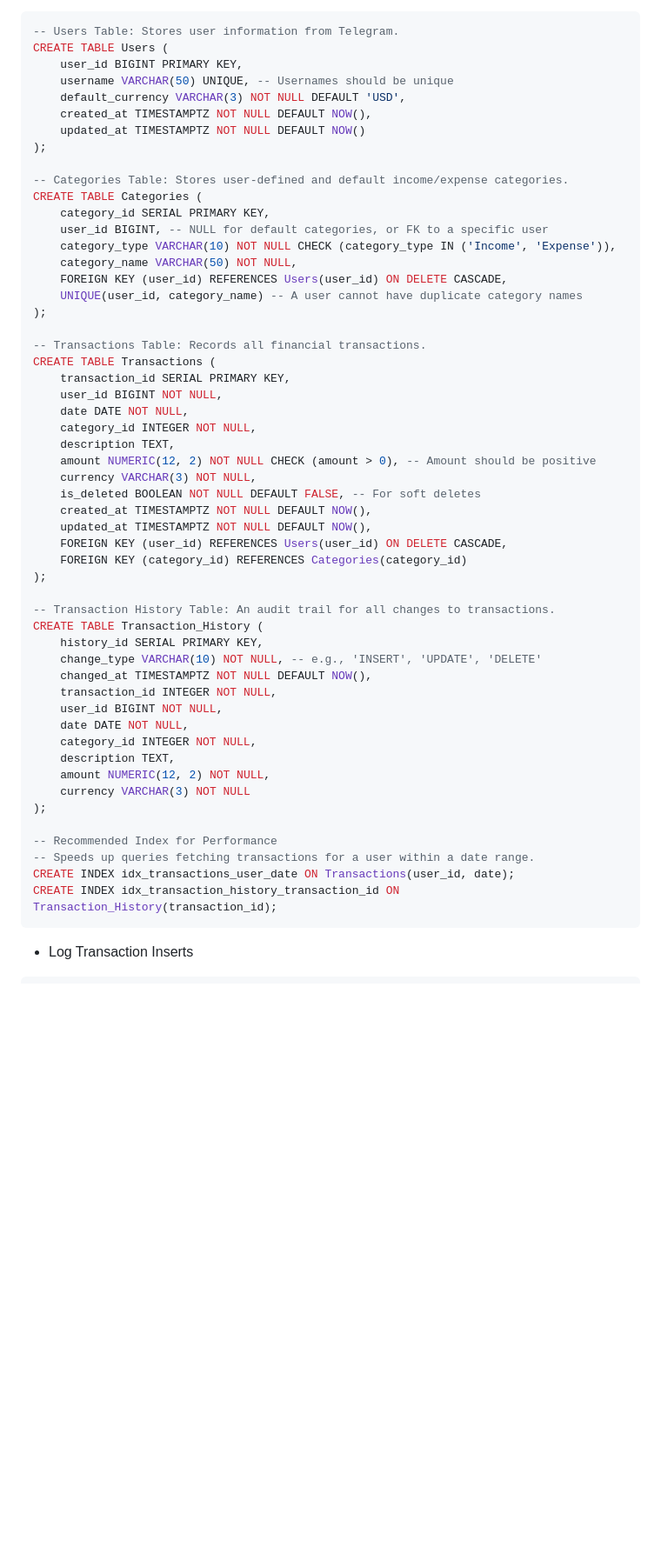
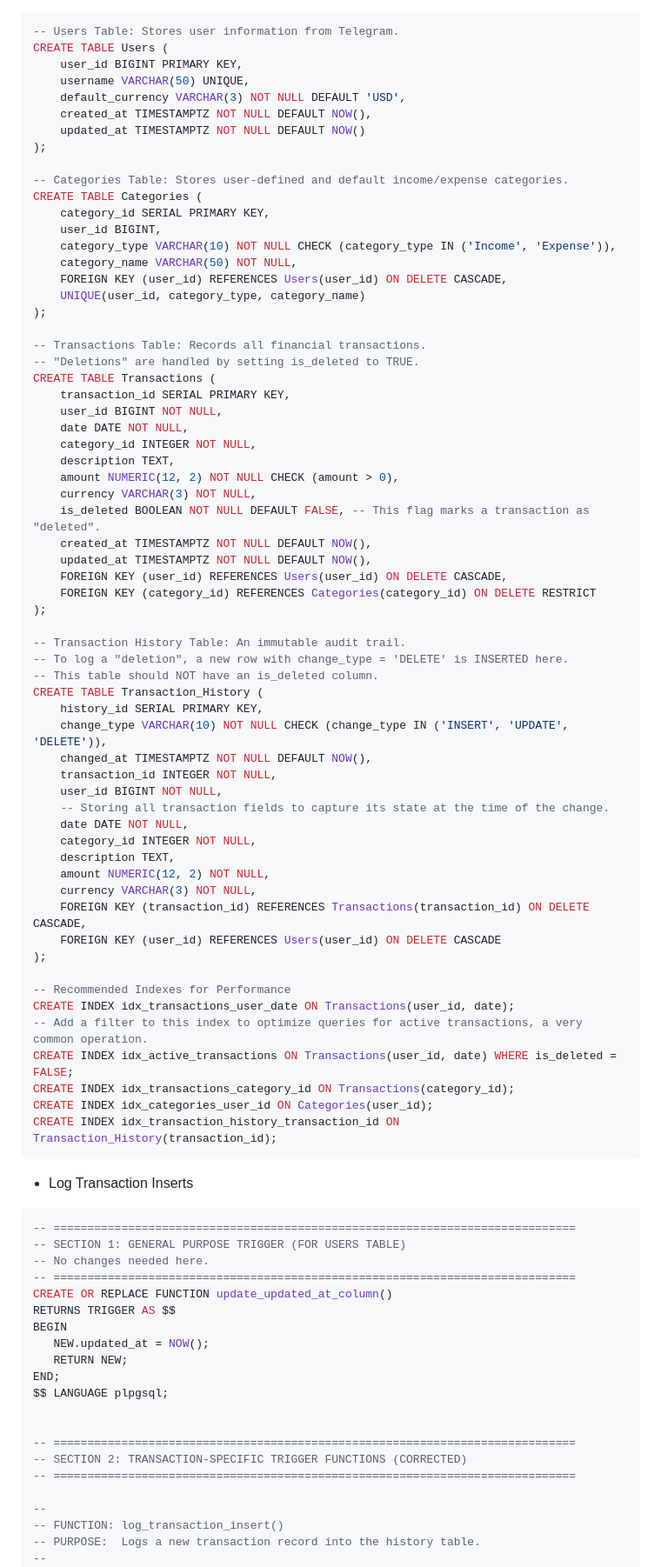
Before and after one commit to TimLL123456/telegram_bot, a Markdown page: Database Design.md, the part around one of its changes. Shown at 87% size. Drawn GitHub-style; blank space fills up the shorter version.

````diff
--- a/Database Design.md
+++ b/Database Design.md
@@ -6,7 +6,7 @@
 -- Users Table: Stores user information from Telegram.
 CREATE TABLE Users (
     user_id BIGINT PRIMARY KEY,
-    username VARCHAR(50) UNIQUE, -- Usernames should be unique
+    username VARCHAR(50) UNIQUE,
     default_currency VARCHAR(3) NOT NULL DEFAULT 'USD',
     created_at TIMESTAMPTZ NOT NULL DEFAULT NOW(),
     updated_at TIMESTAMPTZ NOT NULL DEFAULT NOW()
@@ -15,52 +15,82 @@ CREATE TABLE Users (
 -- Categories Table: Stores user-defined and default income/expense categories.
 CREATE TABLE Categories (
     category_id SERIAL PRIMARY KEY,
-    user_id BIGINT, -- NULL for default categories, or FK to a specific user
+    user_id BIGINT,
     category_type VARCHAR(10) NOT NULL CHECK (category_type IN ('Income', 'Expense')),
     category_name VARCHAR(50) NOT NULL,
     FOREIGN KEY (user_id) REFERENCES Users(user_id) ON DELETE CASCADE,
-    UNIQUE(user_id, category_name) -- A user cannot have duplicate category names
+    UNIQUE(user_id, category_type, category_name)
 );
 
 -- Transactions Table: Records all financial transactions.
+-- "Deletions" are handled by setting is_deleted to TRUE.
 CREATE TABLE Transactions (
     transaction_id SERIAL PRIMARY KEY,
     user_id BIGINT NOT NULL,
     date DATE NOT NULL,
     category_id INTEGER NOT NULL,
     description TEXT,
-    amount NUMERIC(12, 2) NOT NULL CHECK (amount > 0), -- Amount should be positive
+    amount NUMERIC(12, 2) NOT NULL CHECK (amount > 0),
     currency VARCHAR(3) NOT NULL,
-    is_deleted BOOLEAN NOT NULL DEFAULT FALSE, -- For soft deletes
+    is_deleted BOOLEAN NOT NULL DEFAULT FALSE, -- This flag marks a transaction as "deleted".
     created_at TIMESTAMPTZ NOT NULL DEFAULT NOW(),
     updated_at TIMESTAMPTZ NOT NULL DEFAULT NOW(),
     FOREIGN KEY (user_id) REFERENCES Users(user_id) ON DELETE CASCADE,
-    FOREIGN KEY (category_id) REFERENCES Categories(category_id)
+    FOREIGN KEY (category_id) REFERENCES Categories(category_id) ON DELETE RESTRICT
 );
 
--- Transaction History Table: An audit trail for all changes to transactions.
+-- Transaction History Table: An immutable audit trail.
+-- To log a "deletion", a new row with change_type = 'DELETE' is INSERTED here.
+-- This table should NOT have an is_deleted column.
 CREATE TABLE Transaction_History (
     history_id SERIAL PRIMARY KEY,
-    change_type VARCHAR(10) NOT NULL, -- e.g., 'INSERT', 'UPDATE', 'DELETE'
+    change_type VARCHAR(10) NOT NULL CHECK (change_type IN ('INSERT', 'UPDATE', 'DELETE')),
     changed_at TIMESTAMPTZ NOT NULL DEFAULT NOW(),
     transaction_id INTEGER NOT NULL,
     user_id BIGINT NOT NULL,
+    -- Storing all transaction fields to capture its state at the time of the change.
     date DATE NOT NULL,
     category_id INTEGER NOT NULL,
     description TEXT,
     amount NUMERIC(12, 2) NOT NULL,
-    currency VARCHAR(3) NOT NULL
+    currency VARCHAR(3) NOT NULL,
+    FOREIGN KEY (transaction_id) REFERENCES Transactions(transaction_id) ON DELETE CASCADE,
+    FOREIGN KEY (user_id) REFERENCES Users(user_id) ON DELETE CASCADE
 );
 
--- Recommended Index for Performance
--- Speeds up queries fetching transactions for a user within a date range.
+-- Recommended Indexes for Performance
 CREATE INDEX idx_transactions_user_date ON Transactions(user_id, date);
+-- Add a filter to this index to optimize queries for active transactions, a very common operation.
+CREATE INDEX idx_active_transactions ON Transactions(user_id, date) WHERE is_deleted = FALSE;
+CREATE INDEX idx_transactions_category_id ON Transactions(category_id);
+CREATE INDEX idx_categories_user_id ON Categories(user_id);
 CREATE INDEX idx_transaction_history_transaction_id ON Transaction_History(transaction_id);
 ```
 
 * Log Transaction Inserts
 
 ```sql
+-- =============================================================================
+-- SECTION 1: GENERAL PURPOSE TRIGGER (FOR USERS TABLE)
+-- No changes needed here.
+-- =============================================================================
+CREATE OR REPLACE FUNCTION update_updated_at_column()
+RETURNS TRIGGER AS $$
+BEGIN
+   NEW.updated_at = NOW();
+   RETURN NEW;
+END;
+$$ LANGUAGE plpgsql;
+
+
+-- =============================================================================
+-- SECTION 2: TRANSACTION-SPECIFIC TRIGGER FUNCTIONS (CORRECTED)
+-- =============================================================================
+
+--
+-- FUNCTION: log_transaction_insert()
+-- PURPOSE:  Logs a new transaction record into the history table.
+--
 CREATE OR REPLACE FUNCTION log_transaction_insert()
 RETURNS TRIGGER AS $$
 BEGIN
````
Also changed, not shown: other parts of Database Design.md (+120 -49 lines).
